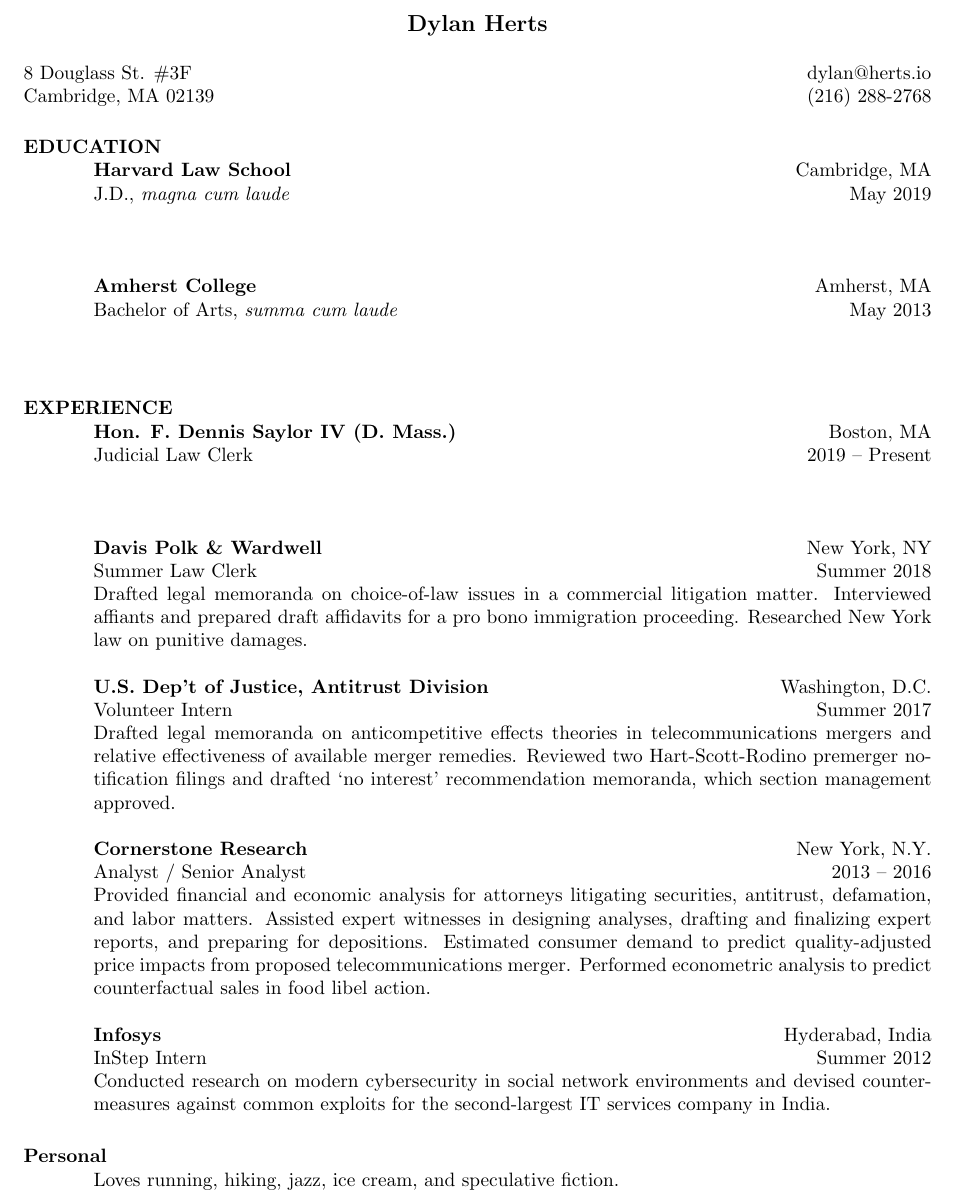
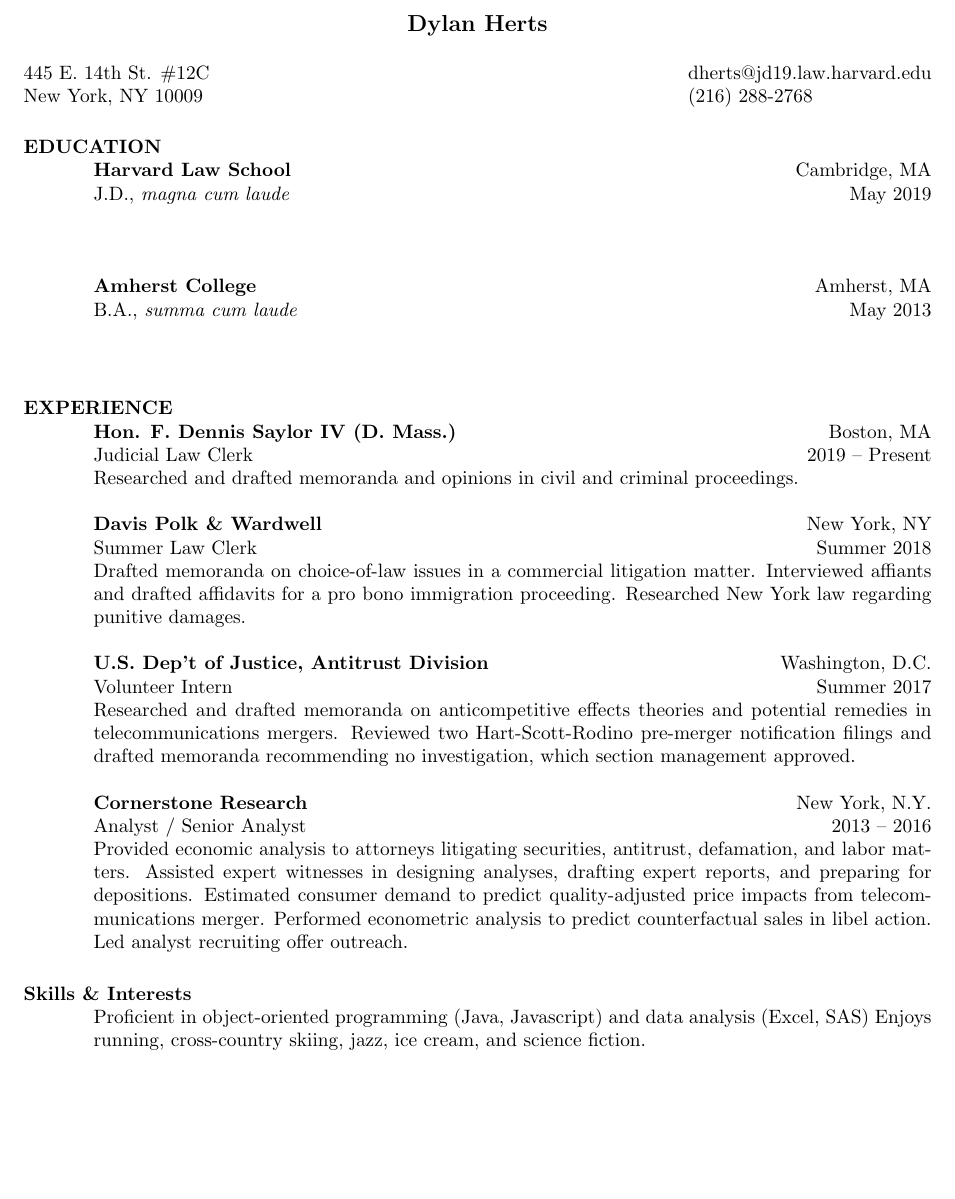
Before and after one commit to dherts/resume, a LaTeX CV (Herts Resume.tex): part of the page, cut so that both start at the same text, the shorter picture padded with empty space. Compiled offline with pdfLaTeX.

Commit message:
Update Herts Resume.tex

```diff
--- a/Herts Resume.tex
+++ b/Herts Resume.tex
@@ -15,8 +15,8 @@
 % the \\[12pt] adds a blank
 % line after name
 
-\address{8 Douglass St. \#3F\\Cambridge, MA 02139}
-\address{dylan@herts.io \\ (216) 288-2768}
+\address{445 E. 14th St. \#12C\\New York, NY 10009}
+\address{dherts@jd19.law.harvard.edu \\ (216) 288-2768}
 
 \begin{resume}
 
@@ -29,18 +29,20 @@
         \end{position}
 
         \employer{\textbf{Amherst College}}
-        \title{Bachelor of Arts, \textit{summa cum laude}}
+        \title{B.A., \textit{summa cum laude}}
         \location{Amherst, MA}
         \dates{May 2013}
         \begin{position}
         \end{position}
 
 \section{EXPERIENCE}
+
     	\employer{\textbf{Hon. F. Dennis Saylor IV (D. Mass.)}}
 	\title{Judicial Law Clerk}
 	\location{Boston, MA}
 	\dates{2019 -- Present}
 	\begin{position}
+		Researched and drafted memoranda and opinions in civil and criminal proceedings.
 	\end{position}
 
 	\employer{\textbf{Davis Polk \& Wardwell}}
@@ -48,7 +50,7 @@
 	\location{New York, NY}
 	\dates{Summer 2018}
 	\begin{position}
-        Drafted legal memoranda on choice-of-law issues in a commercial litigation matter. Interviewed affiants and prepared draft affidavits for a pro bono immigration proceeding. Researched New York law on punitive damages.
+		Drafted memoranda on choice-of-law issues in a commercial litigation matter. Interviewed affiants and drafted affidavits for a pro bono immigration proceeding. Researched New York law regarding punitive damages.
 	\end{position}
 
 	\employer{\textbf{U.S. Dep't of Justice, Antitrust Division}}
@@ -56,7 +58,7 @@
 	\location{Washington, D.C.}
 	\dates{Summer 2017}
 	\begin{position}
-        Drafted legal memoranda on anticompetitive effects theories in telecommunications mergers and relative effectiveness of available merger remedies. Reviewed two Hart-Scott-Rodino premerger notification filings and drafted ‘no interest’ recommendation memoranda, which section management approved.
+        	Researched and drafted memoranda on anticompetitive effects theories and potential remedies in telecommunications mergers. Reviewed two Hart-Scott-Rodino pre-merger notification filings and drafted memoranda recommending no investigation, which section management approved.
     \end{position}
 
 	\employer{\textbf{Cornerstone Research}}
@@ -64,23 +66,14 @@
 	\location{New York, N.Y.}
 	\dates{2013 -- 2016}
 	\begin{position}
-        Provided financial and economic analysis for attorneys litigating securities, antitrust, defamation, and labor matters. Assisted expert witnesses in designing analyses, drafting and finalizing expert reports, and preparing for depositions. Estimated consumer demand to predict quality-adjusted price impacts from proposed telecommunications merger. Performed econometric analysis to predict counterfactual sales in food libel action.
-    \end{position}
-
-    \employer{\textbf{Infosys}}
-    \title{InStep Intern}
-    \location{Hyderabad, India}
-    \dates{Summer 2012}
-    \begin{position}
-        Conducted research on modern cybersecurity in social network environments and devised countermeasures against common exploits for the second-largest IT services company in India.
+		Provided economic analysis to attorneys litigating securities, antitrust, defamation, and labor matters. Assisted expert witnesses in designing analyses, drafting expert reports, and preparing for depositions. Estimated consumer demand to predict quality-adjusted price impacts from telecommunications merger. Performed econometric analysis to predict
+counterfactual sales in libel action. Led analyst recruiting offer outreach.
 	\end{position}
 
 
-
-
-
-\section{Personal}
-    Loves running, hiking, jazz, ice cream, and speculative fiction.
+\section{Skills \& Interests}
+	Proficient in object-oriented programming (Java, Javascript) and data analysis (Excel, SAS)
+	Enjoys running, cross-country skiing, jazz, ice cream, and science fiction.
 
 \end{resume}
 \end{document}
```
Lines whose indentation alone changed are shown as unchanged.
